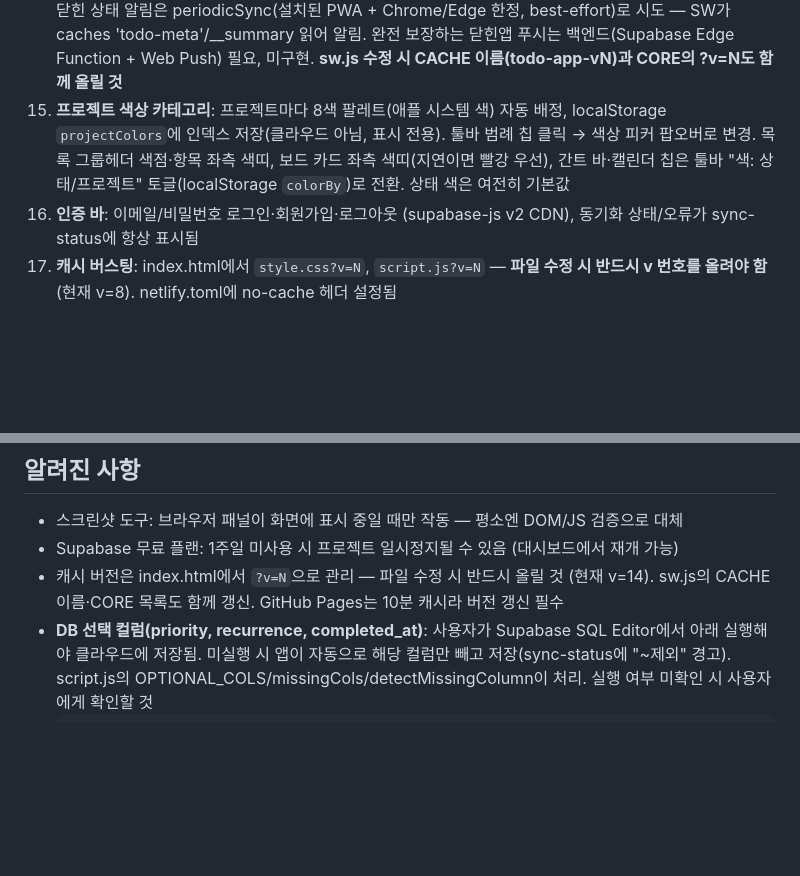
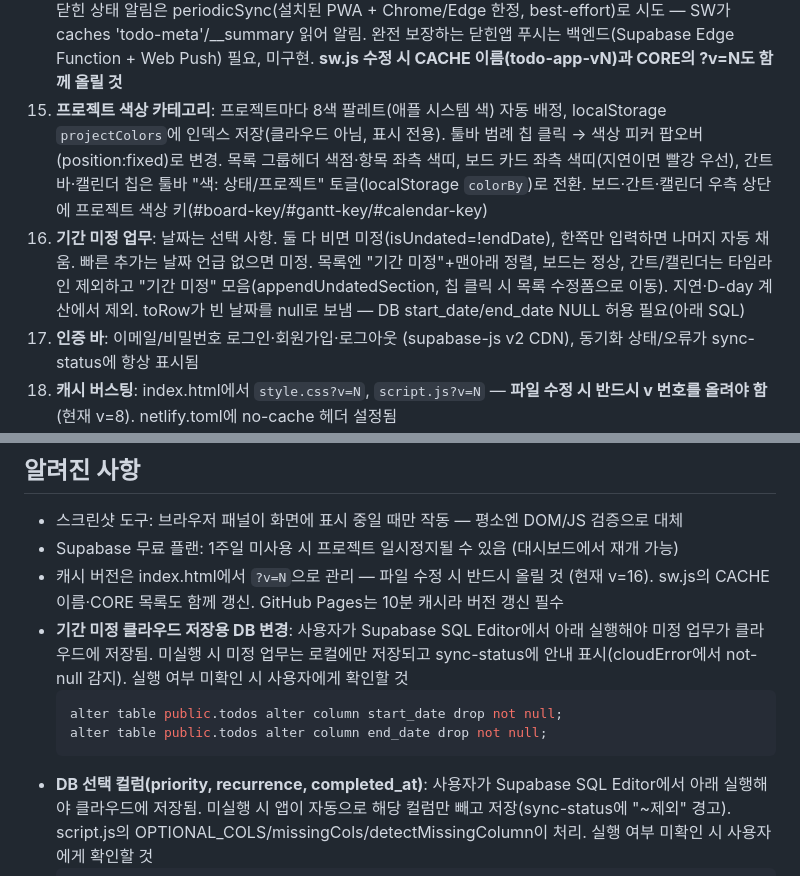
Before and after one commit to kangsky719-hub/todo-app, a Markdown page: CLAUDE.md, 2 parts joined by grey strips. GitHub-like rendering; blank space fills up the shorter version.

Commit message:
Document undated task support in CLAUDE.md

````diff
--- a/CLAUDE.md
+++ b/CLAUDE.md
@@ -42,7 +42,8 @@
 12. **반복 업무**: recurrence(없음/매일/매주/매월). 완료로 바꾸면 원본은 completedAt 기록+recurrence 없음으로 남고 다음 회차(날짜 이동)를 자동 생성. 목록/보드에 🔁 배지. 자연어 "매주/매일/매월"도 인식
 13. **완료일 기록**: completedAt(status→완료 시 오늘 날짜, 되돌리면 삭제). 주간 그래프 집계에 사용. 이 기능 추가 이전 완료건은 completedAt이 없어 그래프에 안 잡힘
 14. **PWA**: manifest.webmanifest + sw.js(오프라인 캐시, 네트워크 우선). 홈 화면 설치 가능. 아이콘 icon-192/512/maskable-512.png(PIL로 생성, Action Blue+체크). 알림은 앱이 열려 있을 때 확실히 작동하고, 닫힌 상태 알림은 periodicSync(설치된 PWA + Chrome/Edge 한정, best-effort)로 시도 — SW가 caches 'todo-meta'/__summary 읽어 알림. 완전 보장하는 닫힌앱 푸시는 백엔드(Supabase Edge Function + Web Push) 필요, 미구현. **sw.js 수정 시 CACHE 이름(todo-app-vN)과 CORE의 ?v=N도 함께 올릴 것**
-15. **프로젝트 색상 카테고리**: 프로젝트마다 8색 팔레트(애플 시스템 색) 자동 배정, localStorage `projectColors`에 인덱스 저장(클라우드 아님, 표시 전용). 툴바 범례 칩 클릭 → 색상 피커 팝오버로 변경. 목록 그룹헤더 색점·항목 좌측 색띠, 보드 카드 좌측 색띠(지연이면 빨강 우선), 간트 바·캘린더 칩은 툴바 "색: 상태/프로젝트" 토글(localStorage `colorBy`)로 전환. 상태 색은 여전히 기본값
+15. **프로젝트 색상 카테고리**: 프로젝트마다 8색 팔레트(애플 시스템 색) 자동 배정, localStorage `projectColors`에 인덱스 저장(클라우드 아님, 표시 전용). 툴바 범례 칩 클릭 → 색상 피커 팝오버(position:fixed)로 변경. 목록 그룹헤더 색점·항목 좌측 색띠, 보드 카드 좌측 색띠(지연이면 빨강 우선), 간트 바·캘린더 칩은 툴바 "색: 상태/프로젝트" 토글(localStorage `colorBy`)로 전환. 보드·간트·캘린더 우측 상단에 프로젝트 색상 키(#board-key/#gantt-key/#calendar-key)
+16. **기간 미정 업무**: 날짜는 선택 사항. 둘 다 비면 미정(isUndated=!endDate), 한쪽만 입력하면 나머지 자동 채움. 빠른 추가는 날짜 언급 없으면 미정. 목록엔 "기간 미정"+맨아래 정렬, 보드는 정상, 간트/캘린더는 타임라인 제외하고 "기간 미정" 모음(appendUndatedSection, 칩 클릭 시 목록 수정폼으로 이동). 지연·D-day 계산에서 제외. toRow가 빈 날짜를 null로 보냄 — DB start_date/end_date NULL 허용 필요(아래 SQL)
 4. **인증 바**: 이메일/비밀번호 로그인·회원가입·로그아웃 (supabase-js v2 CDN), 동기화 상태/오류가 sync-status에 항상 표시됨
 5. **캐시 버스팅**: index.html에서 `style.css?v=N`, `script.js?v=N` — **파일 수정 시 반드시 v 번호를 올려야 함** (현재 v=8). netlify.toml에 no-cache 헤더 설정됨
 
@@ -86,7 +87,12 @@
 ## 알려진 사항
 - 스크린샷 도구: 브라우저 패널이 화면에 표시 중일 때만 작동 — 평소엔 DOM/JS 검증으로 대체
 - Supabase 무료 플랜: 1주일 미사용 시 프로젝트 일시정지될 수 있음 (대시보드에서 재개 가능)
-- 캐시 버전은 index.html에서 `?v=N`으로 관리 — 파일 수정 시 반드시 올릴 것 (현재 v=14). sw.js의 CACHE 이름·CORE 목록도 함께 갱신. GitHub Pages는 10분 캐시라 버전 갱신 필수
+- 캐시 버전은 index.html에서 `?v=N`으로 관리 — 파일 수정 시 반드시 올릴 것 (현재 v=16). sw.js의 CACHE 이름·CORE 목록도 함께 갱신. GitHub Pages는 10분 캐시라 버전 갱신 필수
+- **기간 미정 클라우드 저장용 DB 변경**: 사용자가 Supabase SQL Editor에서 아래 실행해야 미정 업무가 클라우드에 저장됨. 미실행 시 미정 업무는 로컬에만 저장되고 sync-status에 안내 표시(cloudError에서 not-null 감지). 실행 여부 미확인 시 사용자에게 확인할 것
+  ```sql
+  alter table public.todos alter column start_date drop not null;
+  alter table public.todos alter column end_date drop not null;
+  ```
 - **DB 선택 컬럼(priority, recurrence, completed_at)**: 사용자가 Supabase SQL Editor에서 아래 실행해야 클라우드에 저장됨. 미실행 시 앱이 자동으로 해당 컬럼만 빼고 저장(sync-status에 "~제외" 경고). script.js의 OPTIONAL_COLS/missingCols/detectMissingColumn이 처리. 실행 여부 미확인 시 사용자에게 확인할 것
   ```sql
   alter table public.todos add column if not exists priority text not null default '보통';
````
